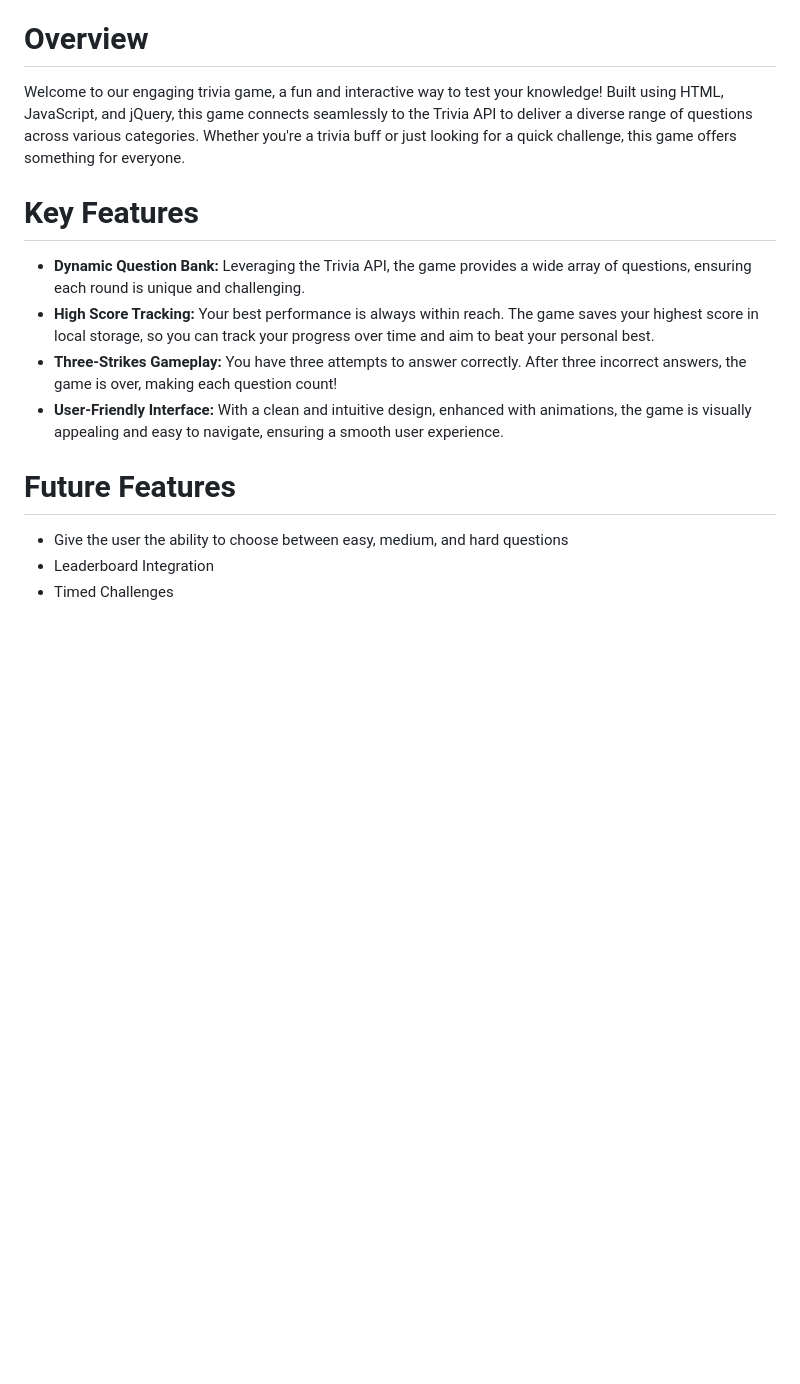
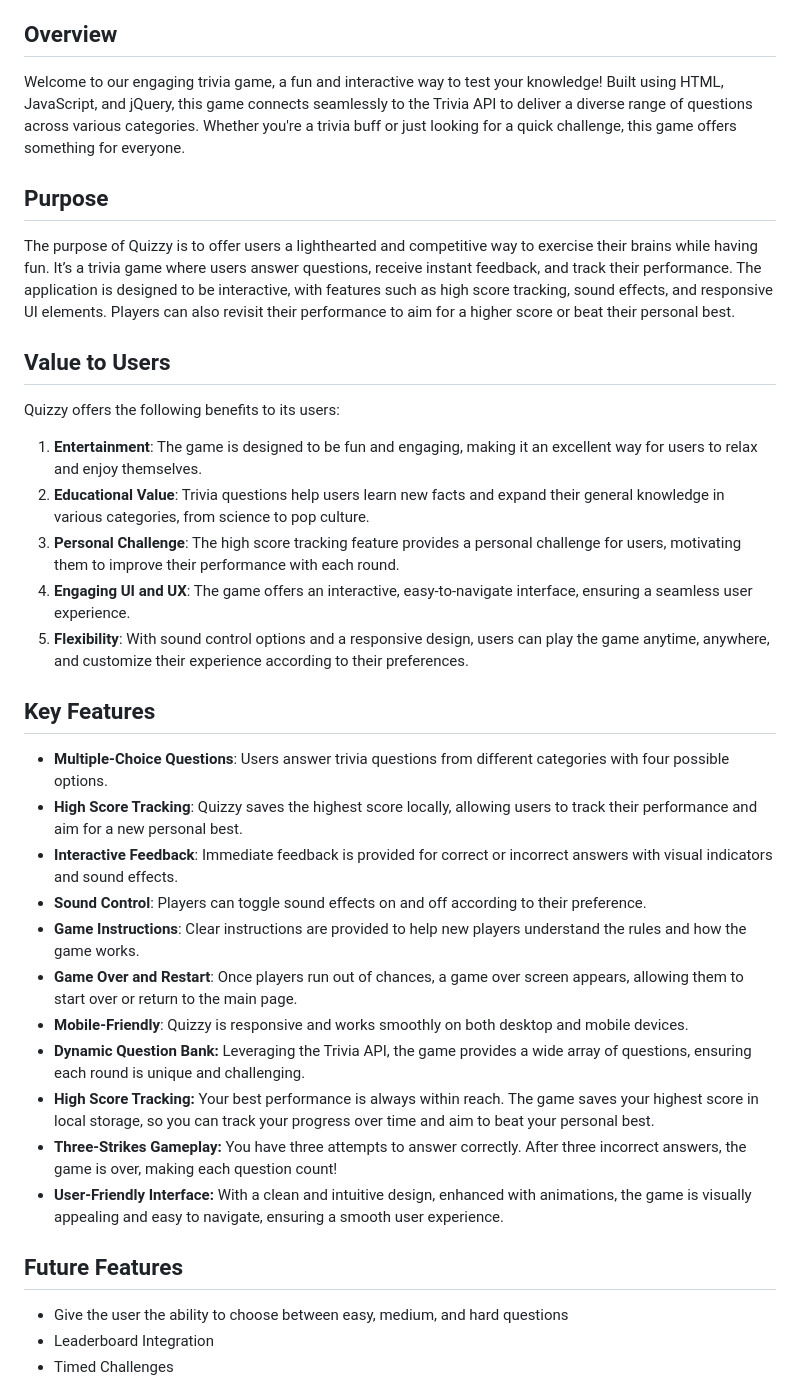
Before and after one commit to DeanoPHP/quizzy-msp2, a Markdown page: README.md, the part around the change printed below. GitHub-like rendering; blank space fills up the shorter version.

Commit message:
docs: created section for purpose and value to users

```diff
--- a/README.md
+++ b/README.md
@@ -2,16 +2,37 @@
 ![Responsive](assets/images/responsive.png)
 [Click here to view the live website](https://deanophp.github.io/quizzy-msp2/)
 
-# Overview
+## Overview
 Welcome to our engaging trivia game, a fun and interactive way to test your knowledge! Built using HTML, JavaScript, and jQuery, this game connects seamlessly to the Trivia API to deliver a diverse range of questions across various categories. Whether you're a trivia buff or just looking for a quick challenge, this game offers something for everyone.
 
-# Key Features
+## Purpose
+
+The purpose of Quizzy is to offer users a lighthearted and competitive way to exercise their brains while having fun. It’s a trivia game where users answer questions, receive instant feedback, and track their performance. The application is designed to be interactive, with features such as high score tracking, sound effects, and responsive UI elements. Players can also revisit their performance to aim for a higher score or beat their personal best.
+
+## Value to Users
+
+Quizzy offers the following benefits to its users:
+
+1. **Entertainment**: The game is designed to be fun and engaging, making it an excellent way for users to relax and enjoy themselves.
+2. **Educational Value**: Trivia questions help users learn new facts and expand their general knowledge in various categories, from science to pop culture.
+3. **Personal Challenge**: The high score tracking feature provides a personal challenge for users, motivating them to improve their performance with each round.
+4. **Engaging UI and UX**: The game offers an interactive, easy-to-navigate interface, ensuring a seamless user experience.
+5. **Flexibility**: With sound control options and a responsive design, users can play the game anytime, anywhere, and customize their experience according to their preferences.
+
+## Key Features
++ **Multiple-Choice Questions**: Users answer trivia questions from different categories with four possible options.
++ **High Score Tracking**: Quizzy saves the highest score locally, allowing users to track their performance and aim for a new personal best.
++ **Interactive Feedback**: Immediate feedback is provided for correct or incorrect answers with visual indicators and sound effects.
++ **Sound Control**: Players can toggle sound effects on and off according to their preference.
++ **Game Instructions**: Clear instructions are provided to help new players understand the rules and how the game works.
++ **Game Over and Restart**: Once players run out of chances, a game over screen appears, allowing them to start over or return to the main page.
++ **Mobile-Friendly**: Quizzy is responsive and works smoothly on both desktop and mobile devices.
 + **Dynamic Question Bank:** Leveraging the Trivia API, the game provides a wide array of questions, ensuring each round is unique and challenging.
 + **High Score Tracking:** Your best performance is always within reach. The game saves your highest score in local storage, so you can track your progress over time and aim to beat your personal best.
 + **Three-Strikes Gameplay:** You have three attempts to answer correctly. After three incorrect answers, the game is over, making each question count!
 + **User-Friendly Interface:** With a clean and intuitive design, enhanced with animations, the game is visually appealing and easy to navigate, ensuring a smooth user experience.
 
-# Future Features
+## Future Features
 + Give the user the ability to choose between easy, medium, and hard questions
 + Leaderboard Integration
 + Timed Challenges
```
Also changed, not shown: other parts of README.md (+17 -17 lines).
